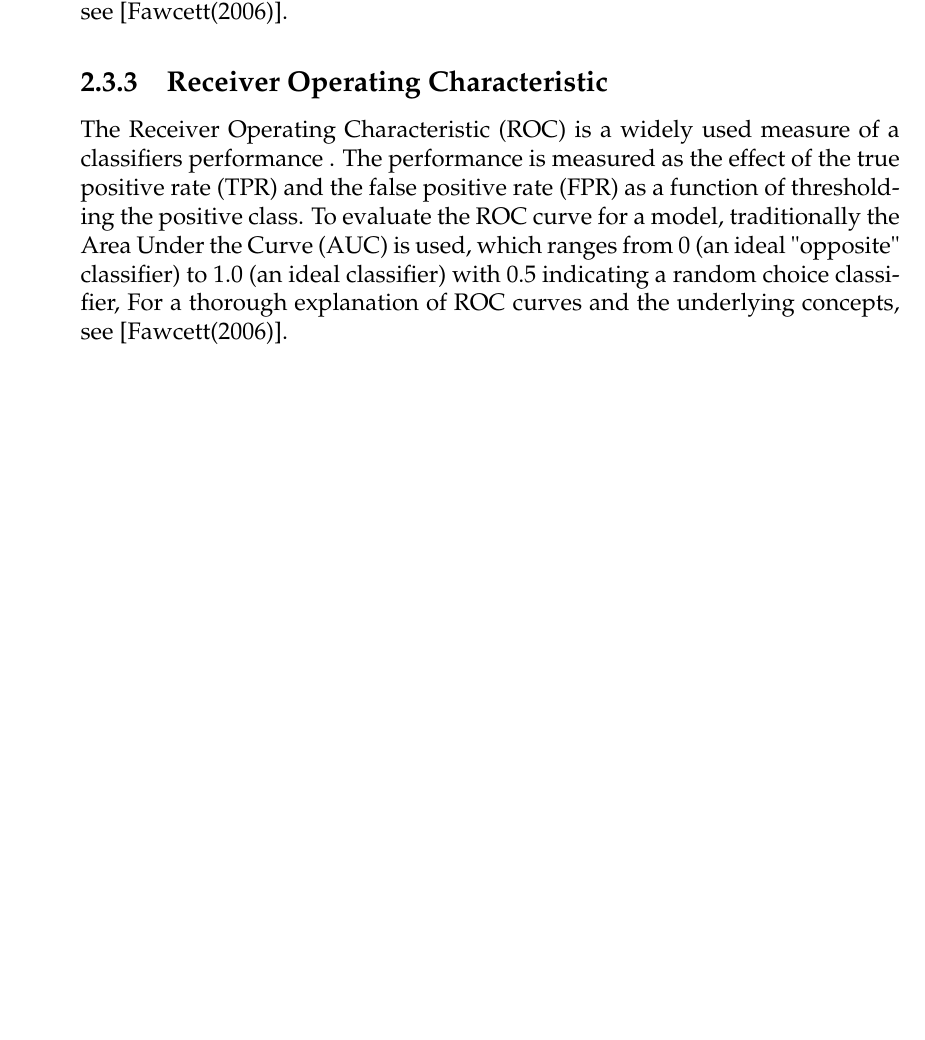
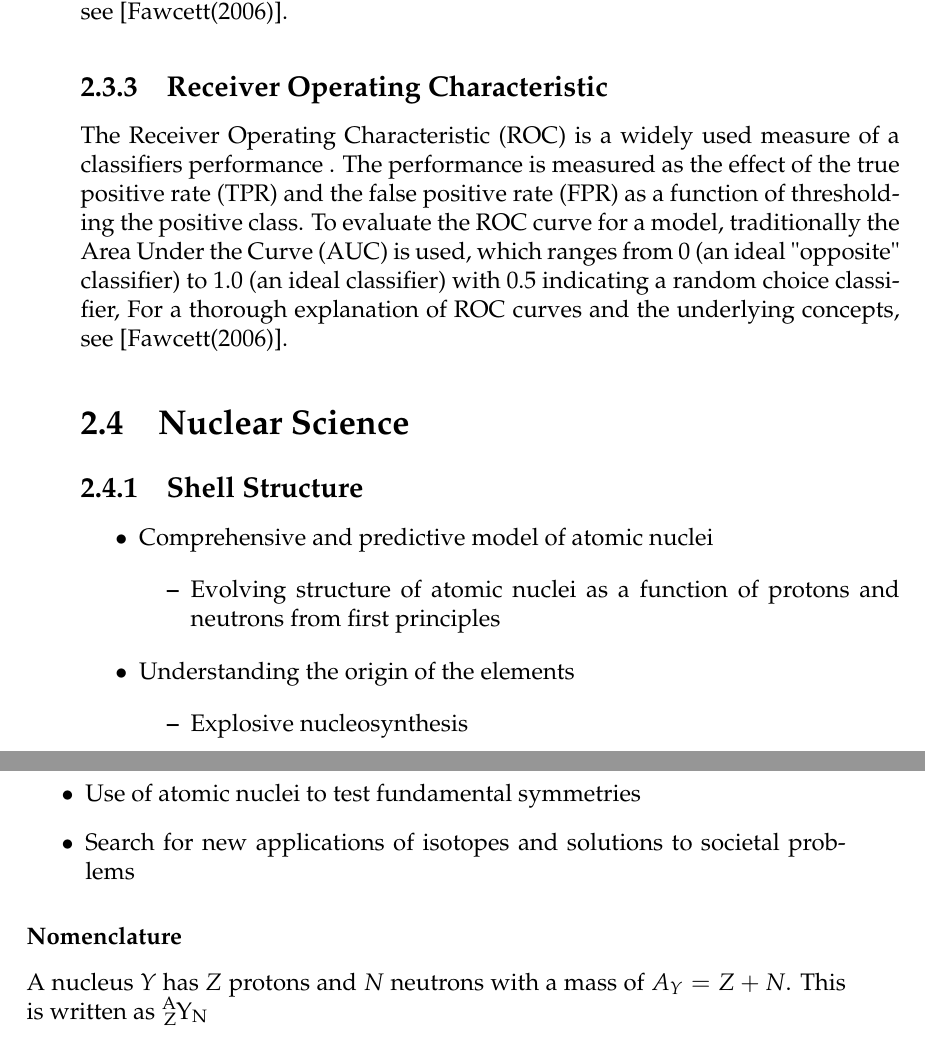
Before and after one commit to geirtul/master_thesis, a LaTeX thesis (master-thesis.tex, which reads chapters/theory/theory.tex): part of page 20 of 29 before the commit and two parts of pages 20 and 21 of 31 after it, the two joined at a grey line, cut so that both start at the same text, the shorter picture padded with empty space. The pictures show the PDF file master-thesis.pdf that the author committed with the source.

Commit message:
Started nuclear science

```diff
--- a/chapters/theory/theory.tex
+++ b/chapters/theory/theory.tex
@@ -222,3 +222,22 @@ traditionally the Area Under the Curve (AUC) is used, which ranges from 0
 (an ideal "opposite" classifier) to 1.0 (an ideal classifier) with 0.5
 indicating a random choice classifier,
 For a thorough explanation of ROC curves and the underlying concepts, see \cite{Fawcett2006}.
+
+\section{Nuclear Science}
+\subsection{Shell Structure}
+\begin{itemize}
+	\item Comprehensive and predictive model of atomic nuclei
+	\begin{itemize}
+		\item Evolving structure of atomic nuclei as a function of protons and neutrons from first principles
+	\end{itemize}
+	\item Understanding the origin of the elements
+	\begin{itemize}
+		\item Explosive nucleosynthesis
+	\end{itemize}
+	\item Use of atomic nuclei to test fundamental symmetries
+	\item Search for new applications of isotopes and solutions to societal problems
+\end{itemize}
+
+\subsubsection{Nomenclature}
+A nucleus $Y$ has $Z$ protons and $N$ neutrons with a mass of $A_Y = Z + N$.
+This is written as \ce{^{A}_{Z}Y_{N}}
```
Also changed, not shown: master-thesis.tex (+1 -0 lines), master-thesis.pdf.
